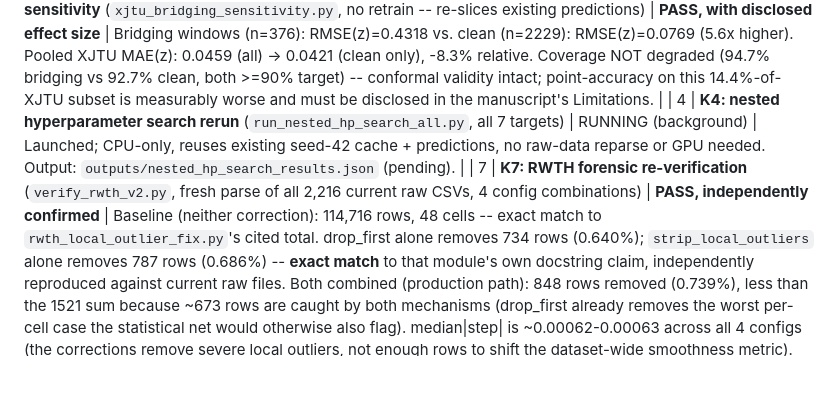
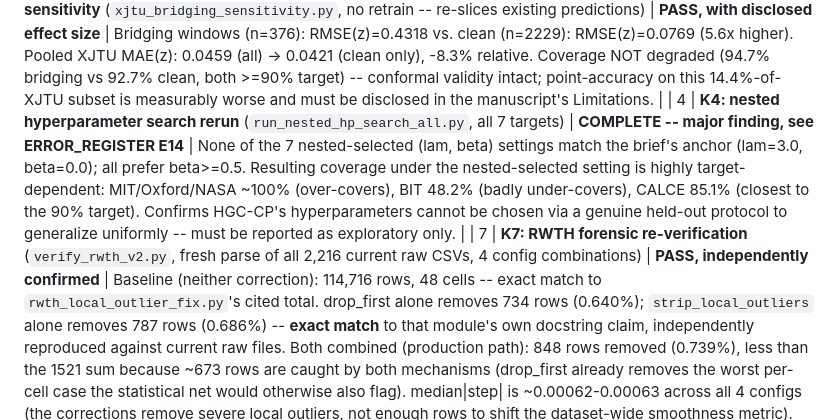
Before and after one commit to Raheeb223/battery-soh-conformal-prediction, a Markdown page: TEST_REPORT.md, the part around the change. GitHub-like rendering; blank space fills up the shorter version.

```diff
--- a/TEST_REPORT.md
+++ b/TEST_REPORT.md
@@ -26,7 +26,7 @@
 | 2/8 | CALCE `complete_discharge==False` flag rate (82-100% of rows per cell) | **RESOLVED, not a defect** | `calce_loader_v2.py:284` explicitly documents this flag as "uncalibrated for CALCE" and deliberately excludes it from the drop-policy logic -- matches the brief's own note ("the uncalibrated voltage flag that nearly deleted most data"). High flag rate is expected under an uncalibrated per-cell voltage cutoff, not a data-quality problem; already correctly handled. |
 | 7 | **K7: XJTU Sim_satellite bridging isolation** (`xjtu_bridging_isolation.py`, direct run against seed-42 cache) | **FAIL (confirmed defect in docstring, not in results validity)** | `preprocessing.py`'s "renumbering erases the gap" claim is WRONG -- Sim_satellite_* cells show bridging fraction 1.0000 (n=376, ALL windows), other 47 XJTU cells show 0.0000 (n=2229). 376/2605=14.43% exactly matches the previously-reported overall figure: XJTU's bridging is 100% concentrated in Sim_satellite_*, not diffuse native sparsity. See ERROR_REGISTER E9. |
 | 7 | **K7: XJTU bridging sensitivity** (`xjtu_bridging_sensitivity.py`, no retrain -- re-slices existing predictions) | **PASS, with disclosed effect size** | Bridging windows (n=376): RMSE(z)=0.4318 vs. clean (n=2229): RMSE(z)=0.0769 (5.6x higher). Pooled XJTU MAE(z): 0.0459 (all) -> 0.0421 (clean only), -8.3% relative. Coverage NOT degraded (94.7% bridging vs 92.7% clean, both >=90% target) -- conformal validity intact; point-accuracy on this 14.4%-of-XJTU subset is measurably worse and must be disclosed in the manuscript's Limitations. |
-| 4 | **K4: nested hyperparameter search rerun** (`run_nested_hp_search_all.py`, all 7 targets) | RUNNING (background) | Launched; CPU-only, reuses existing seed-42 cache + predictions, no raw-data reparse or GPU needed. Output: `outputs/nested_hp_search_results.json` (pending). |
+| 4 | **K4: nested hyperparameter search rerun** (`run_nested_hp_search_all.py`, all 7 targets) | **COMPLETE -- major finding, see ERROR_REGISTER E14** | None of the 7 nested-selected (lam, beta) settings match the brief's anchor (lam=3.0, beta=0.0); all prefer beta>=0.5. Resulting coverage under the nested-selected setting is highly target-dependent: MIT/Oxford/NASA ~100% (over-covers), BIT 48.2% (badly under-covers), CALCE 85.1% (closest to the 90% target). Confirms HGC-CP's hyperparameters cannot be chosen via a genuine held-out protocol to generalize uniformly -- must be reported as exploratory only. |
 | 7 | **K7: RWTH forensic re-verification** (`verify_rwth_v2.py`, fresh parse of all 2,216 current raw CSVs, 4 config combinations) | **PASS, independently confirmed** | Baseline (neither correction): 114,716 rows, 48 cells -- exact match to `rwth_local_outlier_fix.py`'s cited total. drop_first alone removes 734 rows (0.640%); `strip_local_outliers` alone removes 787 rows (0.686%) -- **exact match** to that module's own docstring claim, independently reproduced against current raw files. Both combined (production path): 848 rows removed (0.739%), less than the 1521 sum because ~673 rows are caught by both mechanisms (drop_first already removes the worst per-cell case the statistical net would otherwise also flag). median\|step\| is ~0.00062-0.00063 across all 4 configs (the corrections remove severe local outliers, not enough rows to shift the dataset-wide smoothness metric). No new defects; both documented corrections hold up against a fresh re-parse. |
 | 3 | **Checkpoint reproduction** (`tests/stage3_checkpoint_reproduction.py`, no retrain) | **PASS** | `outputs/conformal_groupwise_model.pt` loads cleanly against current `build_model('full')`. Reproduced MC-Dropout-mean MAE = 0.02475 vs. reported 0.02479 (and the brief's own Section-3 anchor, 0.02479) -- 0.16% relative difference, within MC-Dropout's expected run-to-run stochasticity. Confirms the saved checkpoint, cache, and results.json are mutually consistent and that the brief's own headline MAE anchor is genuinely reproducible from the actual saved model, not a stale or fabricated number. (Deterministic forward-pass MAE, 0.01960, is lower than the MC-mean as expected -- dropout noise inflates the MC-sampled prediction's error relative to the no-dropout path.) |
 | 4 | **conformal.py unit tests + independent reimplementation** (`tests/stage4_conformal_unit_tests.py`) | **PASS, 6/6** | (1) Monte Carlo marginal coverage over 300 trials of N(0,1) synthetic data: mean 90.29% vs. 90% target, consistent with the finite-sample theorem. (2) Independent order-statistic reimplementation found `np.quantile`'s linear interpolation does NOT land exactly on the textbook discrete order statistic -- it provably blends toward the next-higher order statistic (derived analytically: h=(k/n)(n-1) in [k-1,k)), making conformal.py's qhat always >= the textbook value (max observed gap 0.57% relative, never negative across 20 trials) -- MORE conservative, not less; coverage validity unaffected. Documented directly in `conformal.py`. (3) GroupwiseConformal's per-group qhat matches standalone SplitConformal exactly. (4) NormalizedSplitConformal reduces to SplitConformal when mc_std is constant. (5) The "missing calibration data" fallback path was directly triggered (not just read) and confirmed to produce the correct pooled-qhat half-width with no NaNs. No defects found. |
```
Also changed, not shown: ERROR_REGISTER.md (+36 -0 lines).
